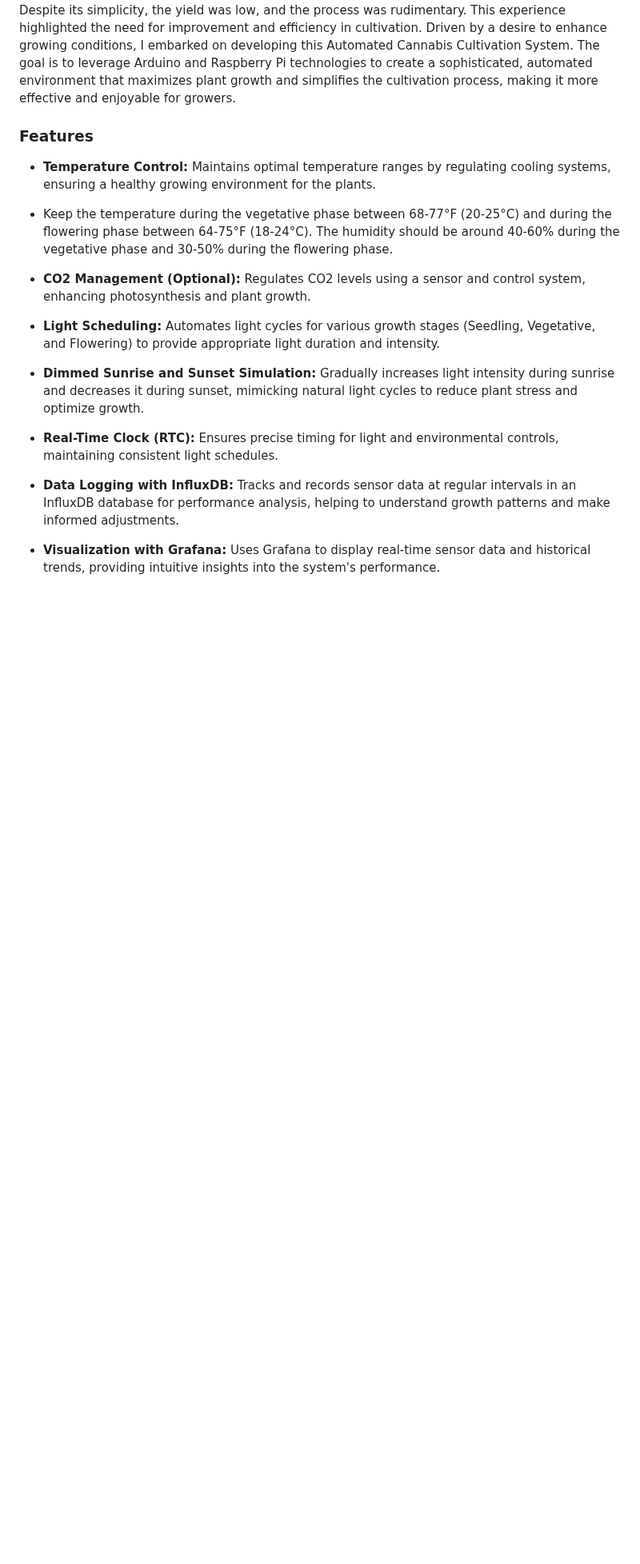
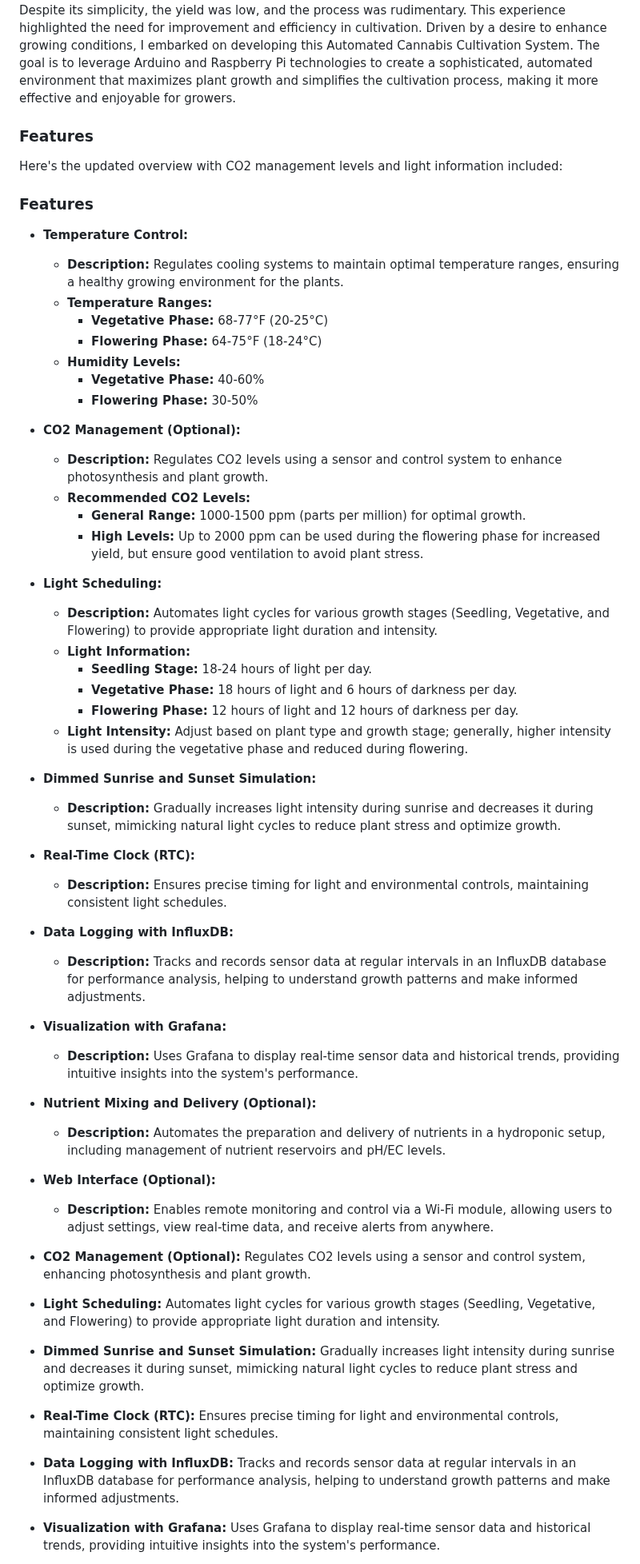
Before and after one commit to dr-cannabotics/canna_control, a Markdown page: README.md, the part around the change. Shown at 80% size. Drawn GitHub-style; blank space fills up the shorter version.

```diff
--- a/README.md
+++ b/README.md
@@ -8,8 +8,50 @@ The inspiration for this project originated from an initial experiment with a sm
 
 ### Features
 
-- **Temperature Control:** Maintains optimal temperature ranges by regulating cooling systems, ensuring a healthy growing environment for the plants.
-- Keep the temperature during the vegetative phase between 68-77°F (20-25°C) and during the flowering phase between 64-75°F (18-24°C). The humidity should be around 40-60% during the vegetative phase and 30-50% during the flowering phase.
+Here's the updated overview with CO2 management levels and light information included:
+
+### Features
+
+- **Temperature Control:**
+  - **Description:** Regulates cooling systems to maintain optimal temperature ranges, ensuring a healthy growing environment for the plants.
+  - **Temperature Ranges:**
+    - **Vegetative Phase:** 68-77°F (20-25°C)
+    - **Flowering Phase:** 64-75°F (18-24°C)
+  - **Humidity Levels:**
+    - **Vegetative Phase:** 40-60%
+    - **Flowering Phase:** 30-50%
+
+- **CO2 Management (Optional):**
+  - **Description:** Regulates CO2 levels using a sensor and control system to enhance photosynthesis and plant growth.
+  - **Recommended CO2 Levels:**
+    - **General Range:** 1000-1500 ppm (parts per million) for optimal growth.
+    - **High Levels:** Up to 2000 ppm can be used during the flowering phase for increased yield, but ensure good ventilation to avoid plant stress.
+
+- **Light Scheduling:**
+  - **Description:** Automates light cycles for various growth stages (Seedling, Vegetative, and Flowering) to provide appropriate light duration and intensity.
+  - **Light Information:**
+    - **Seedling Stage:** 18-24 hours of light per day.
+    - **Vegetative Phase:** 18 hours of light and 6 hours of darkness per day.
+    - **Flowering Phase:** 12 hours of light and 12 hours of darkness per day.
+  - **Light Intensity:** Adjust based on plant type and growth stage; generally, higher intensity is used during the vegetative phase and reduced during flowering.
+
+- **Dimmed Sunrise and Sunset Simulation:**
+  - **Description:** Gradually increases light intensity during sunrise and decreases it during sunset, mimicking natural light cycles to reduce plant stress and optimize growth.
+
+- **Real-Time Clock (RTC):**
+  - **Description:** Ensures precise timing for light and environmental controls, maintaining consistent light schedules.
+
+- **Data Logging with InfluxDB:**
+  - **Description:** Tracks and records sensor data at regular intervals in an InfluxDB database for performance analysis, helping to understand growth patterns and make informed adjustments.
+
+- **Visualization with Grafana:**
+  - **Description:** Uses Grafana to display real-time sensor data and historical trends, providing intuitive insights into the system's performance.
+
+- **Nutrient Mixing and Delivery (Optional):**
+  - **Description:** Automates the preparation and delivery of nutrients in a hydroponic setup, including management of nutrient reservoirs and pH/EC levels.
+
+- **Web Interface (Optional):**
+  - **Description:** Enables remote monitoring and control via a Wi-Fi module, allowing users to adjust settings, view real-time data, and receive alerts from anywhere.
 
 - **CO2 Management (Optional):** Regulates CO2 levels using a sensor and control system, enhancing photosynthesis and plant growth.
 - **Light Scheduling:** Automates light cycles for various growth stages (Seedling, Vegetative, and Flowering) to provide appropriate light duration and intensity.
```
